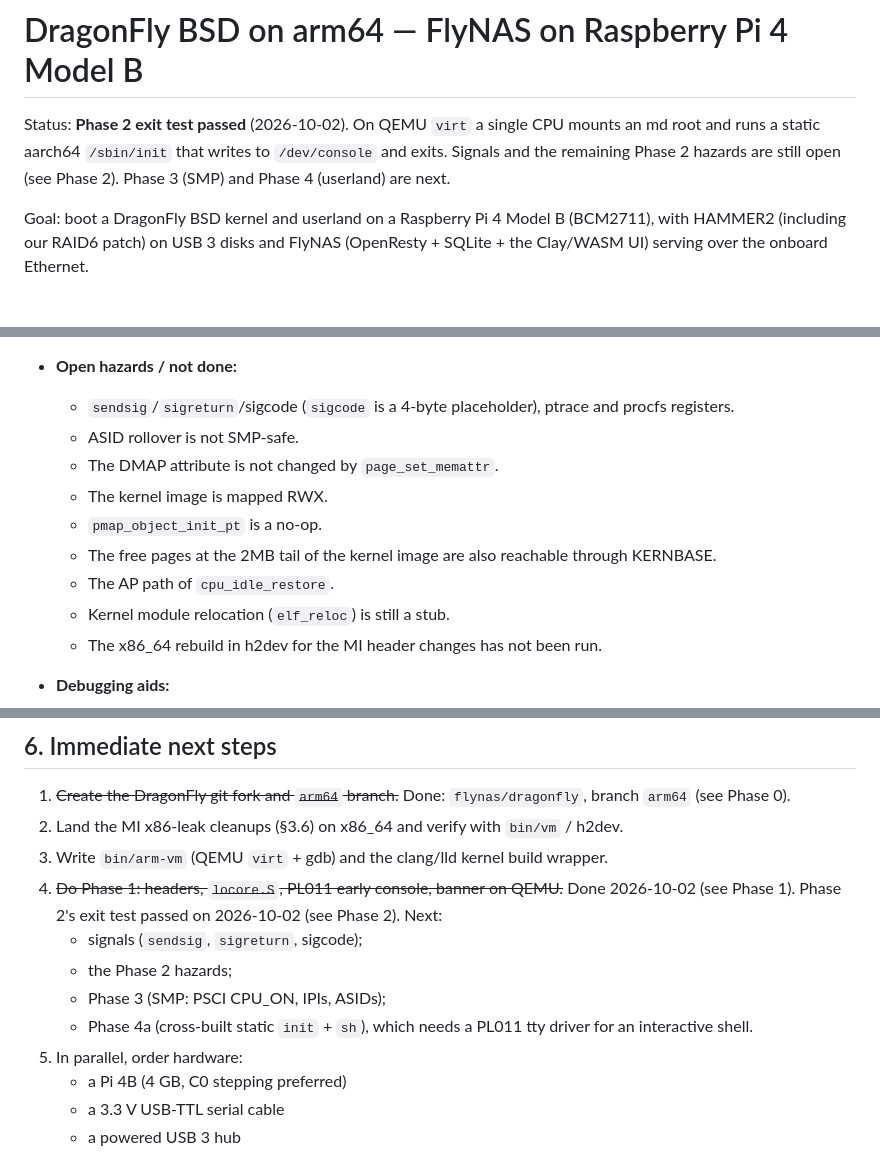
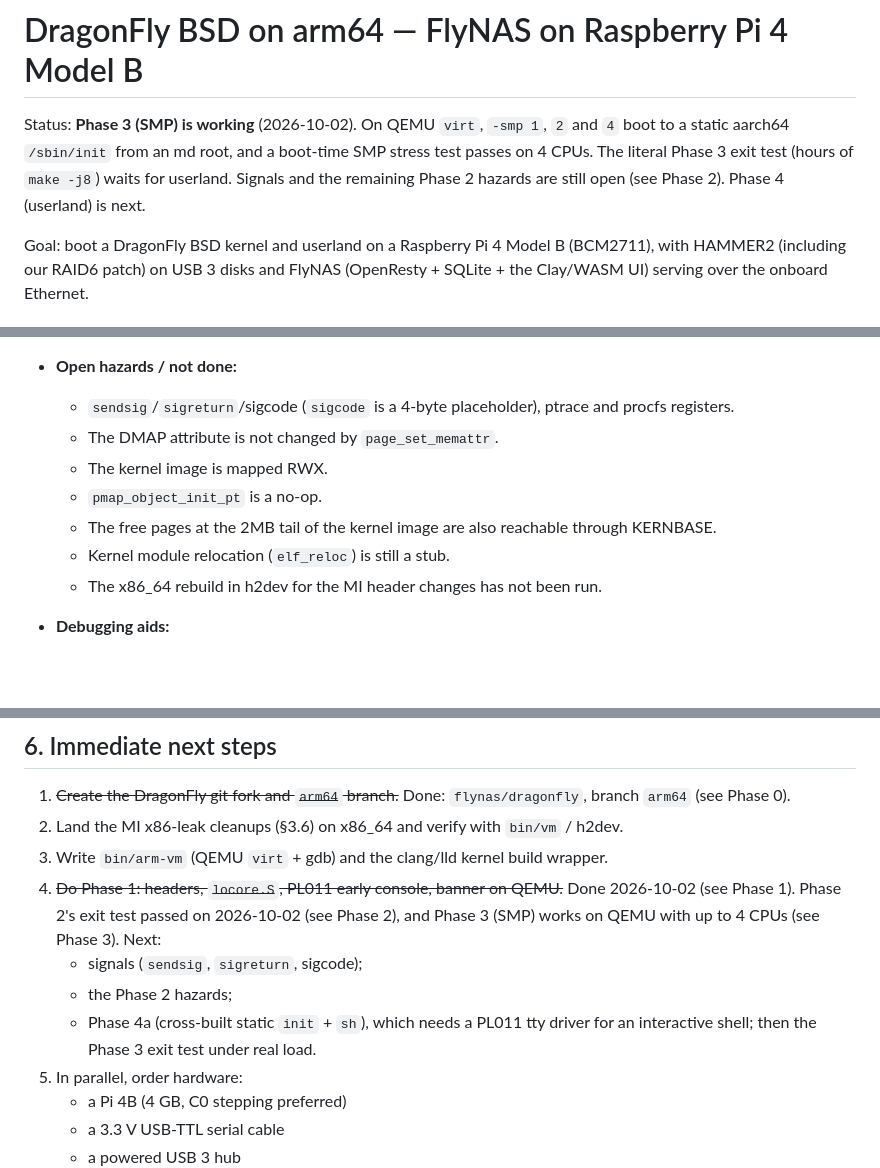
Before and after one commit to bzenowich/flynas, a Markdown page: docs/dfly-arm.md, 3 parts joined by grey strips. Rendered like a GitHub page; blank space fills up the shorter version.

Commit message:
docs(arm64): Phase 3 SMP progress
Co-Authored-By: Claude Opus 5.5 <noreply@anthropic.com>
Claude-Session: https://claude.ai/code/session_01LsY5EeDPEQzEqmKQkVWrcE

```diff
--- a/docs/dfly-arm.md
+++ b/docs/dfly-arm.md
@@ -1,9 +1,10 @@
 # DragonFly BSD on arm64 — FlyNAS on Raspberry Pi 4 Model B
 
-Status: **Phase 2 exit test passed** (2026-10-02). On QEMU `virt` a single
-CPU mounts an md root and runs a static aarch64 `/sbin/init` that writes to
-`/dev/console` and exits. Signals and the remaining Phase 2 hazards are
-still open (see Phase 2). Phase 3 (SMP) and Phase 4 (userland) are next.
+Status: **Phase 3 (SMP) is working** (2026-10-02). On QEMU `virt`, `-smp 1`,
+`2` and `4` boot to a static aarch64 `/sbin/init` from an md root, and a
+boot-time SMP stress test passes on 4 CPUs. The literal Phase 3 exit test
+(hours of `make -j8`) waits for userland. Signals and the remaining Phase 2
+hazards are still open (see Phase 2). Phase 4 (userland) is next.
 
 Goal: boot a DragonFly BSD kernel and userland on a Raspberry Pi 4 Model B
 (BCM2711), with HAMMER2 (including our RAID6 patch) on USB 3 disks and
@@ -615,12 +616,10 @@ static ELF that does a `write` syscall and `exit`.
     `inittodr` reads the PL031 when the DTB has one.
 - **Open hazards / not done:**
   - `sendsig`/`sigreturn`/sigcode (`sigcode` is a 4-byte placeholder), ptrace and procfs registers.
-  - ASID rollover is not SMP-safe.
   - The DMAP attribute is not changed by `page_set_memattr`.
   - The kernel image is mapped RWX.
   - `pmap_object_init_pt` is a no-op.
   - The free pages at the 2MB tail of the kernel image are also reachable through KERNBASE.
-  - The AP path of `cpu_idle_restore`.
   - Kernel module relocation (`elf_reloc`) is still a stub.
   - The x86_64 rebuild in h2dev for the MI header changes has not been run.
 - **Debugging aids:**
@@ -1084,11 +1159,13 @@ DragonFly hardware.
    wrapper.
 4. ~~Do Phase 1: headers, `locore.S`, PL011 early console, banner on QEMU.~~
    Done 2026-10-02 (see Phase 1).
-   Phase 2's exit test passed on 2026-10-02 (see Phase 2). Next:
+   Phase 2's exit test passed on 2026-10-02 (see Phase 2), and Phase 3
+   (SMP) works on QEMU with up to 4 CPUs (see Phase 3). Next:
    - signals (`sendsig`, `sigreturn`, sigcode);
    - the Phase 2 hazards;
-   - Phase 3 (SMP: PSCI CPU_ON, IPIs, ASIDs);
-   - Phase 4a (cross-built static `init` + `sh`), which needs a PL011 tty driver for an interactive shell.
+   - Phase 4a (cross-built static `init` + `sh`), which needs a PL011 tty
+     driver for an interactive shell; then the Phase 3 exit test under
+     real load.
 5. In parallel, order hardware:
    - a Pi 4B (4 GB, C0 stepping preferred)
    - a 3.3 V USB-TTL serial cable
```
Also changed, not shown: other parts of docs/dfly-arm.md (+76 -0 lines).
